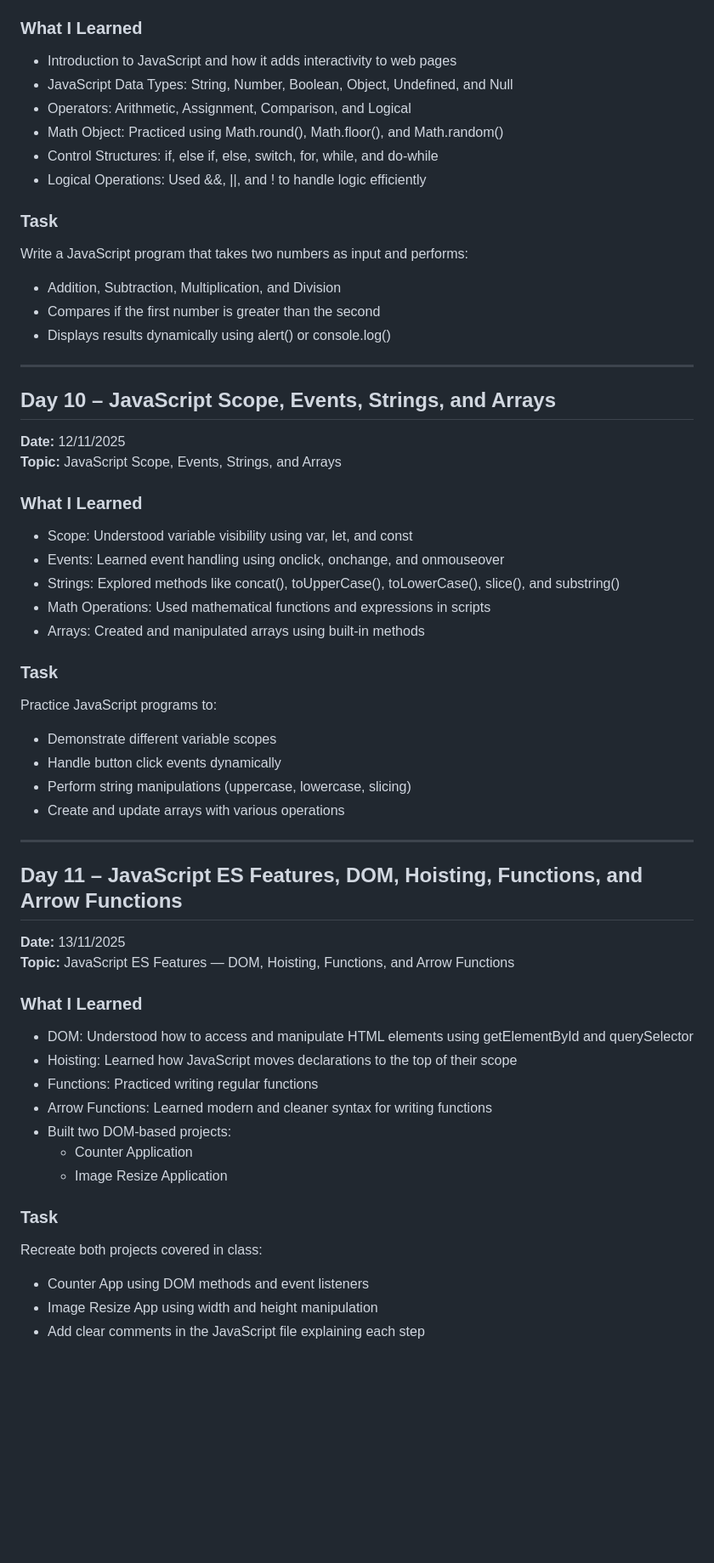
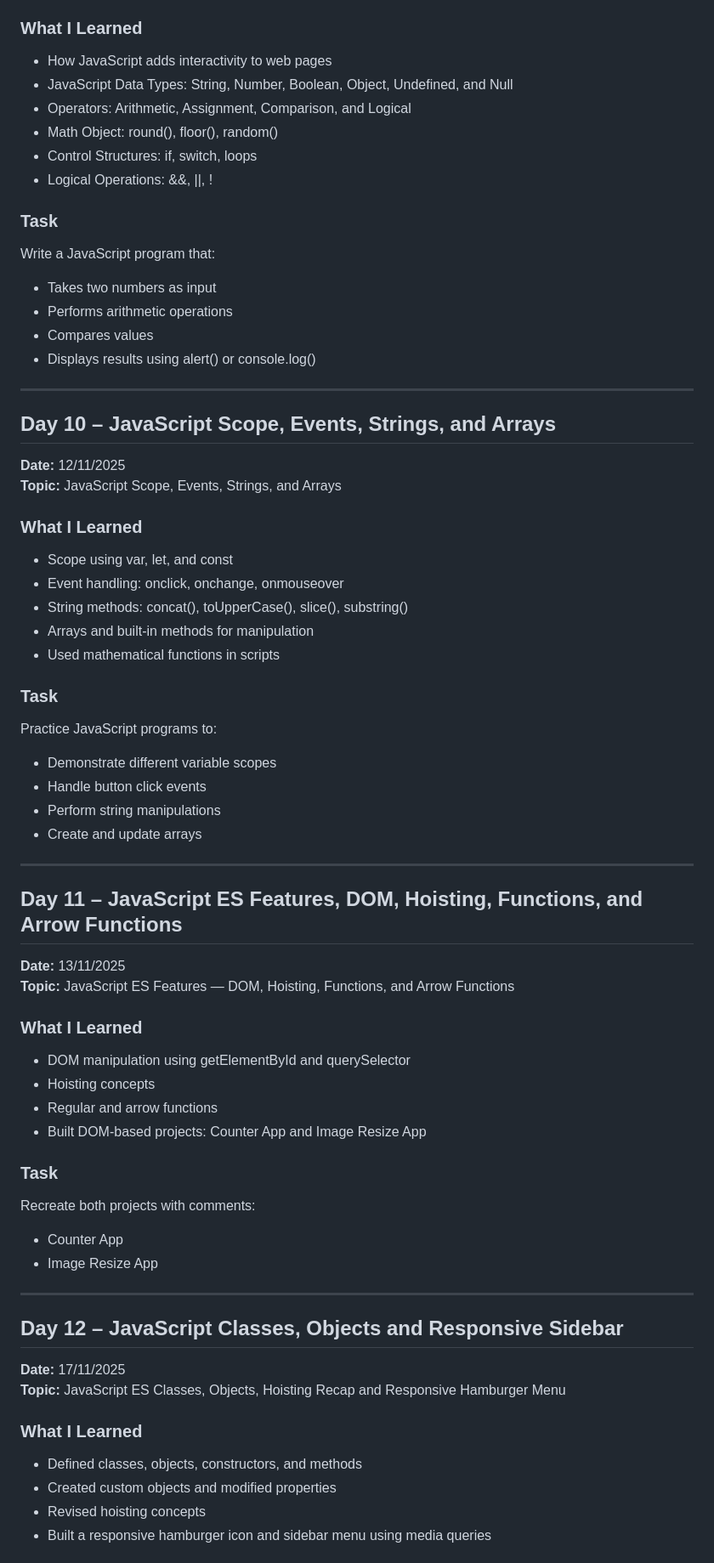
Before and after one commit to Mahi-agrawal84/FrontEnd-Dev, a Markdown page: README.md, the part around one of its changes. Shown at 85% size. GitHub-like rendering; blank space fills up the shorter version.

Commit message:
Update README.md
Updated the README to enhance clarity and organization of learning topics and tasks.

```diff
--- a/README.md
+++ b/README.md
@@ -133,18 +133,19 @@ Build a responsive portfolio page using Carousel and Progress Bar to showcase yo
 **Topic:** Introduction to JavaScript, Types, Operators, Logical Operators, Math, and Control Structures
 
 ### What I Learned
-- Introduction to JavaScript and how it adds interactivity to web pages
+- How JavaScript adds interactivity to web pages
 - JavaScript Data Types: String, Number, Boolean, Object, Undefined, and Null
 - Operators: Arithmetic, Assignment, Comparison, and Logical
-- Math Object: Practiced using Math.round(), Math.floor(), and Math.random()
-- Control Structures: if, else if, else, switch, for, while, and do-while
-- Logical Operations: Used &&, ||, and ! to handle logic efficiently
+- Math Object: round(), floor(), random()
+- Control Structures: if, switch, loops
+- Logical Operations: &&, ||, !
 
 ### Task
-Write a JavaScript program that takes two numbers as input and performs:
-- Addition, Subtraction, Multiplication, and Division
-- Compares if the first number is greater than the second
-- Displays results dynamically using alert() or console.log()
+Write a JavaScript program that:
+- Takes two numbers as input
+- Performs arithmetic operations
+- Compares values
+- Displays results using alert() or console.log()
 
 ---
 
@@ -153,18 +154,18 @@ Write a JavaScript program that takes two numbers as input and performs:
 **Topic:** JavaScript Scope, Events, Strings, and Arrays
 
 ### What I Learned
-- Scope: Understood variable visibility using var, let, and const
-- Events: Learned event handling using onclick, onchange, and onmouseover
-- Strings: Explored methods like concat(), toUpperCase(), toLowerCase(), slice(), and substring()
-- Math Operations: Used mathematical functions and expressions in scripts
-- Arrays: Created and manipulated arrays using built-in methods
+- Scope using var, let, and const
+- Event handling: onclick, onchange, onmouseover
+- String methods: concat(), toUpperCase(), slice(), substring()
+- Arrays and built-in methods for manipulation
+- Used mathematical functions in scripts
 
 ### Task
 Practice JavaScript programs to:
 - Demonstrate different variable scopes
-- Handle button click events dynamically
-- Perform string manipulations (uppercase, lowercase, slicing)
-- Create and update arrays with various operations
+- Handle button click events
+- Perform string manipulations
+- Create and update arrays
 
 ---
 
@@ -173,16 +174,25 @@ Practice JavaScript programs to:
 **Topic:** JavaScript ES Features — DOM, Hoisting, Functions, and Arrow Functions
 
 ### What I Learned
-- DOM: Understood how to access and manipulate HTML elements using getElementById and querySelector
-- Hoisting: Learned how JavaScript moves declarations to the top of their scope
-- Functions: Practiced writing regular functions
-- Arrow Functions: Learned modern and cleaner syntax for writing functions
-- Built two DOM-based projects:
-  - Counter Application
-  - Image Resize Application
+- DOM manipulation using getElementById and querySelector
+- Hoisting concepts
+- Regular and arrow functions
+- Built DOM-based projects: Counter App and Image Resize App
 
 ### Task
-Recreate both projects covered in class:
-- Counter App using DOM methods and event listeners
-- Image Resize App using width and height manipulation
-- Add clear comments in the JavaScript file explaining each step
+Recreate both projects with comments:
+- Counter App
+- Image Resize App
+
+---
+
+## Day 12 – JavaScript Classes, Objects and Responsive Sidebar
+**Date:** 17/11/2025
+**Topic:** JavaScript ES Classes, Objects, Hoisting Recap and Responsive Hamburger Menu
+
+### What I Learned
+- Defined classes, objects, constructors, and methods
+- Created custom objects and modified properties
+- Revised hoisting concepts
+- Built a responsive hamburger icon and sidebar menu using media queries
+
```
Also changed, not shown: other parts of README.md (+15 -1 lines).
